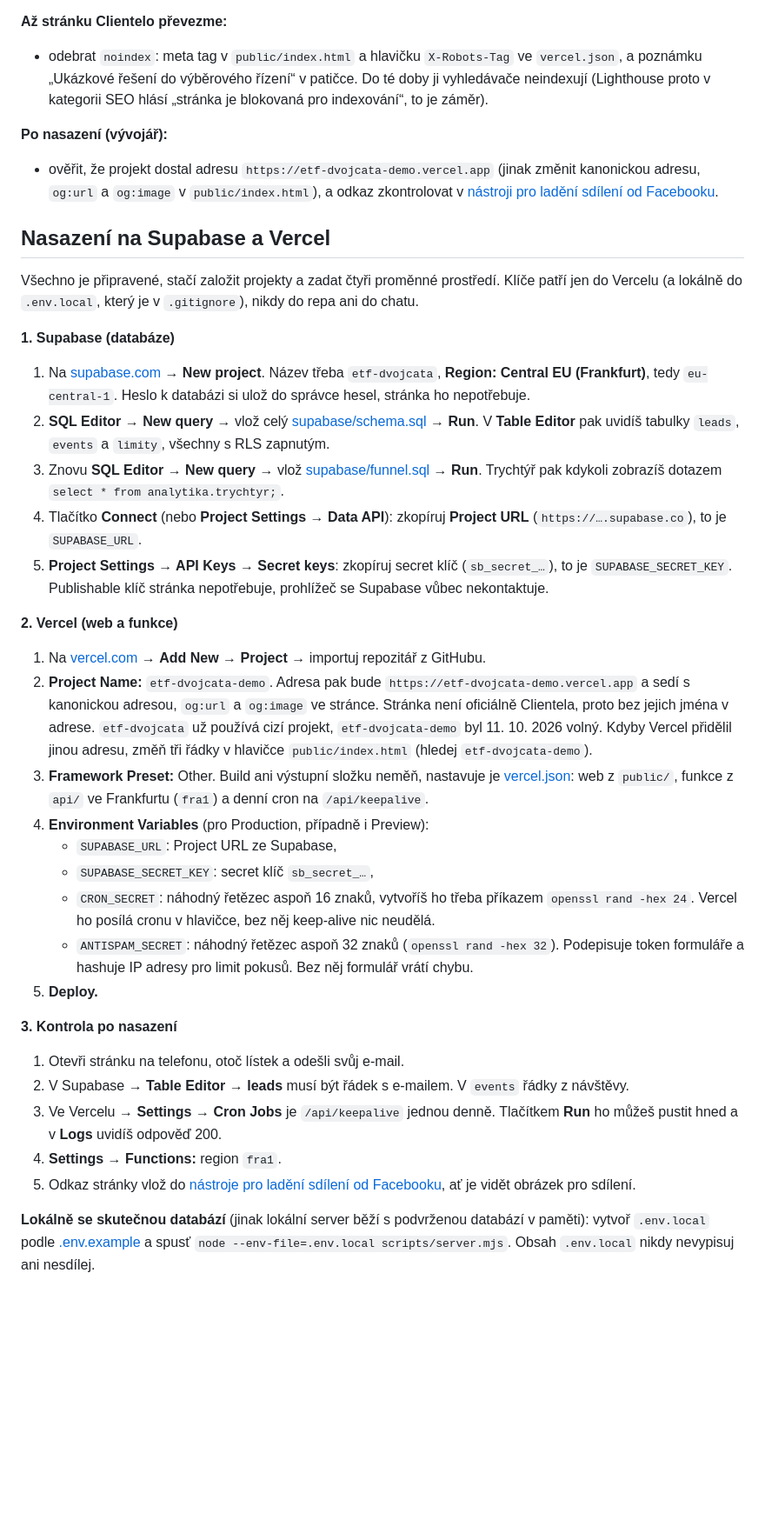
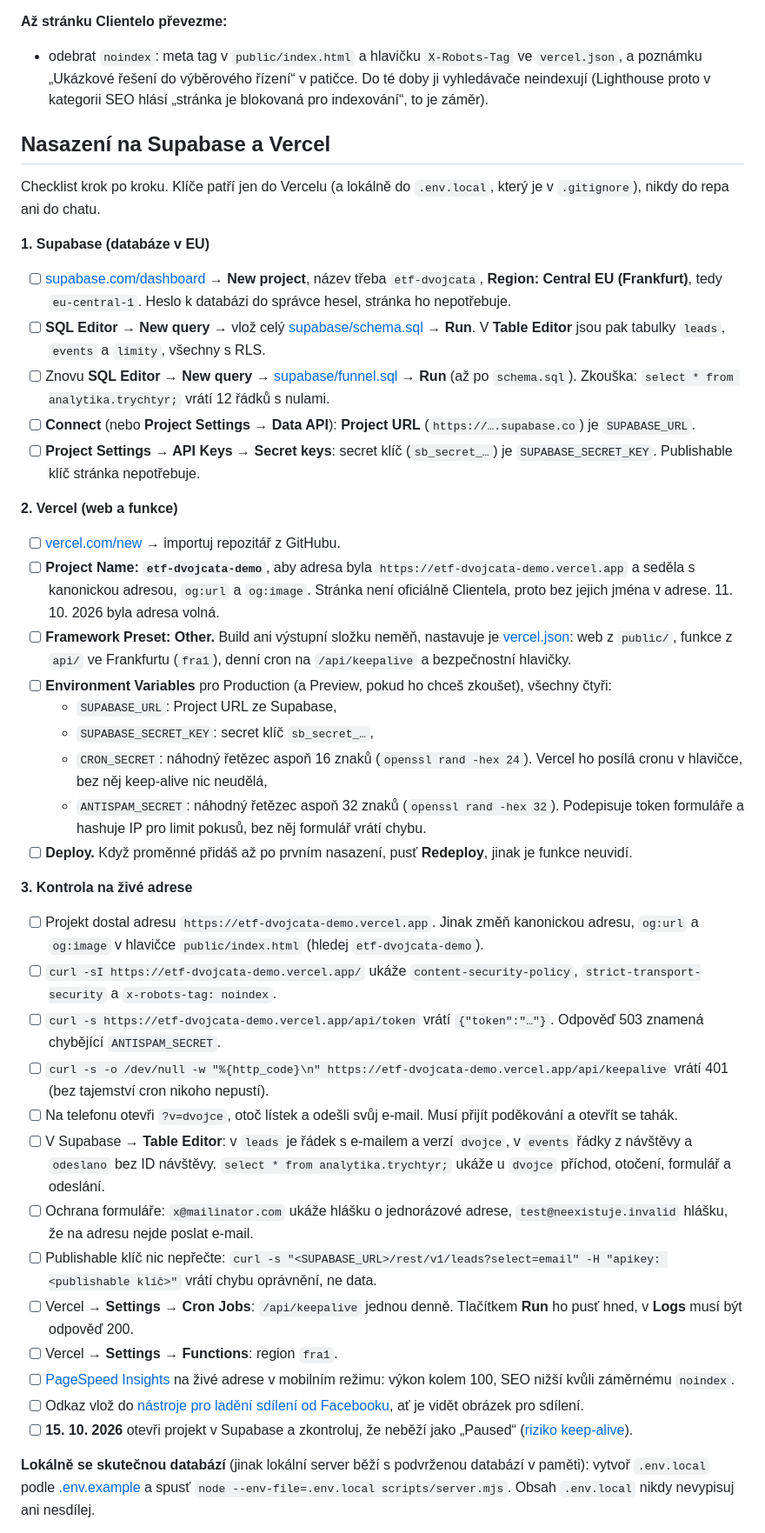
Before and after one commit to DanielKuchvalek/etf-landing, a Markdown page: README.md, the part around the change. Shown at 87% size. Drawn GitHub-style; blank space fills up the shorter version.

Commit message:
README: nasazení jako checklist s kontrolou na živé adrese
- Supabase v EU (Frankfurt), schema.sql, pak funnel.sql (zkouška:
  12 řádků s nulami), URL a secret klíč,
- Vercel: projekt etf-dvojcata-demo, Framework Other, všechny čtyři
  proměnné, redeploy po přidání proměnných,
- kontrola na živé adrese: adresa, hlavičky (CSP, HSTS, noindex),
  /api/token, /api/keepalive bez tajemství 401, odeslání z telefonu
  a řádky v Supabase (odeslano bez ID návštěvy), hlášky ochrany,
  publishable klíč nic nepřečte, cron, region, PageSpeed, sdílení,
  15. 10. kontrola, že projekt není pozastavený,
- blok „Po nasazení (vývojář)“ sloučený do checklistu.

Co-Authored-By: Claude Opus 5.5 <noreply@anthropic.com>

```diff
--- a/README.md
+++ b/README.md
@@ -420,40 +420,44 @@ Co musí doplnit nebo rozhodnout někdo jiný než vývojář. V návrhu zásad
 
 - odebrat `noindex`: meta tag v `public/index.html` a hlavičku `X-Robots-Tag` ve `vercel.json`, a poznámku „Ukázkové řešení do výběrového řízení“ v patičce. Do té doby ji vyhledávače neindexují (Lighthouse proto v kategorii SEO hlásí „stránka je blokovaná pro indexování“, to je záměr).
 
-**Po nasazení (vývojář):**
-
-- ověřit, že projekt dostal adresu `https://etf-dvojcata-demo.vercel.app` (jinak změnit kanonickou adresu, `og:url` a `og:image` v `public/index.html`), a odkaz zkontrolovat v [nástroji pro ladění sdílení od Facebooku](https://developers.facebook.com/tools/debug/).
-
 ## Nasazení na Supabase a Vercel
 
-Všechno je připravené, stačí založit projekty a zadat čtyři proměnné prostředí. Klíče patří jen do Vercelu (a lokálně do `.env.local`, který je v `.gitignore`), nikdy do repa ani do chatu.
+Checklist krok po kroku. Klíče patří jen do Vercelu (a lokálně do `.env.local`, který je v `.gitignore`), nikdy do repa ani do chatu.
 
-**1. Supabase (databáze)**
+**1. Supabase (databáze v EU)**
 
-1. Na [supabase.com](https://supabase.com/dashboard) → **New project**. Název třeba `etf-dvojcata`, **Region: Central EU (Frankfurt)**, tedy `eu-central-1`. Heslo k databázi si ulož do správce hesel, stránka ho nepotřebuje.
-2. **SQL Editor → New query** → vlož celý [supabase/schema.sql](supabase/schema.sql) → **Run**. V **Table Editor** pak uvidíš tabulky `leads`, `events` a `limity`, všechny s RLS zapnutým.
-3. Znovu **SQL Editor → New query** → vlož [supabase/funnel.sql](supabase/funnel.sql) → **Run**. Trychtýř pak kdykoli zobrazíš dotazem `select * from analytika.trychtyr;`.
-4. Tlačítko **Connect** (nebo **Project Settings → Data API**): zkopíruj **Project URL** (`https://….supabase.co`), to je `SUPABASE_URL`.
-5. **Project Settings → API Keys → Secret keys**: zkopíruj secret klíč (`sb_secret_…`), to je `SUPABASE_SECRET_KEY`. Publishable klíč stránka nepotřebuje, prohlížeč se Supabase vůbec nekontaktuje.
+- [ ] [supabase.com/dashboard](https://supabase.com/dashboard) → **New project**, název třeba `etf-dvojcata`, **Region: Central EU (Frankfurt)**, tedy `eu-central-1`. Heslo k databázi do správce hesel, stránka ho nepotřebuje.
+- [ ] **SQL Editor → New query** → vlož celý [supabase/schema.sql](supabase/schema.sql) → **Run**. V **Table Editor** jsou pak tabulky `leads`, `events` a `limity`, všechny s RLS.
+- [ ] Znovu **SQL Editor → New query** → [supabase/funnel.sql](supabase/funnel.sql) → **Run** (až po `schema.sql`). Zkouška: `select * from analytika.trychtyr;` vrátí 12 řádků s nulami.
+- [ ] **Connect** (nebo **Project Settings → Data API**): **Project URL** (`https://….supabase.co`) je `SUPABASE_URL`.
+- [ ] **Project Settings → API Keys → Secret keys**: secret klíč (`sb_secret_…`) je `SUPABASE_SECRET_KEY`. Publishable klíč stránka nepotřebuje.
 
 **2. Vercel (web a funkce)**
 
-1. Na [vercel.com](https://vercel.com/new) → **Add New → Project** → importuj repozitář z GitHubu.
-2. **Project Name:** `etf-dvojcata-demo`. Adresa pak bude `https://etf-dvojcata-demo.vercel.app` a sedí s kanonickou adresou, `og:url` a `og:image` ve stránce. Stránka není oficiálně Clientela, proto bez jejich jména v adrese. `etf-dvojcata` už používá cizí projekt, `etf-dvojcata-demo` byl 11. 10. 2026 volný. Kdyby Vercel přidělil jinou adresu, změň tři řádky v hlavičce `public/index.html` (hledej `etf-dvojcata-demo`).
-3. **Framework Preset:** Other. Build ani výstupní složku neměň, nastavuje je [vercel.json](vercel.json): web z `public/`, funkce z `api/` ve Frankfurtu (`fra1`) a denní cron na `/api/keepalive`.
-4. **Environment Variables** (pro Production, případně i Preview):
-   - `SUPABASE_URL`: Project URL ze Supabase,
-   - `SUPABASE_SECRET_KEY`: secret klíč `sb_secret_…`,
-   - `CRON_SECRET`: náhodný řetězec aspoň 16 znaků, vytvoříš ho třeba příkazem `openssl rand -hex 24`. Vercel ho posílá cronu v hlavičce, bez něj keep-alive nic neudělá.
-   - `ANTISPAM_SECRET`: náhodný řetězec aspoň 32 znaků (`openssl rand -hex 32`). Podepisuje token formuláře a hashuje IP adresy pro limit pokusů. Bez něj formulář vrátí chybu.
-5. **Deploy.**
+- [ ] [vercel.com/new](https://vercel.com/new) → importuj repozitář z GitHubu.
+- [ ] **Project Name: `etf-dvojcata-demo`**, aby adresa byla `https://etf-dvojcata-demo.vercel.app` a seděla s kanonickou adresou, `og:url` a `og:image`. Stránka není oficiálně Clientela, proto bez jejich jména v adrese. 11. 10. 2026 byla adresa volná.
+- [ ] **Framework Preset: Other.** Build ani výstupní složku neměň, nastavuje je [vercel.json](vercel.json): web z `public/`, funkce z `api/` ve Frankfurtu (`fra1`), denní cron na `/api/keepalive` a bezpečnostní hlavičky.
+- [ ] **Environment Variables** pro Production (a Preview, pokud ho chceš zkoušet), všechny čtyři:
+  - `SUPABASE_URL`: Project URL ze Supabase,
+  - `SUPABASE_SECRET_KEY`: secret klíč `sb_secret_…`,
+  - `CRON_SECRET`: náhodný řetězec aspoň 16 znaků (`openssl rand -hex 24`). Vercel ho posílá cronu v hlavičce, bez něj keep-alive nic neudělá,
+  - `ANTISPAM_SECRET`: náhodný řetězec aspoň 32 znaků (`openssl rand -hex 32`). Podepisuje token formuláře a hashuje IP pro limit pokusů, bez něj formulář vrátí chybu.
+- [ ] **Deploy.** Když proměnné přidáš až po prvním nasazení, pusť **Redeploy**, jinak je funkce neuvidí.
 
-**3. Kontrola po nasazení**
+**3. Kontrola na živé adrese**
 
-1. Otevři stránku na telefonu, otoč lístek a odešli svůj e-mail.
-2. V Supabase → **Table Editor → leads** musí být řádek s e-mailem. V `events` řádky z návštěvy.
-3. Ve Vercelu → **Settings → Cron Jobs** je `/api/keepalive` jednou denně. Tlačítkem **Run** ho můžeš pustit hned a v **Logs** uvidíš odpověď 200.
-4. **Settings → Functions:** region `fra1`.
-5. Odkaz stránky vlož do [nástroje pro ladění sdílení od Facebooku](https://developers.facebook.com/tools/debug/), ať je vidět obrázek pro sdílení.
+- [ ] Projekt dostal adresu `https://etf-dvojcata-demo.vercel.app`. Jinak změň kanonickou adresu, `og:url` a `og:image` v hlavičce `public/index.html` (hledej `etf-dvojcata-demo`).
+- [ ] `curl -sI https://etf-dvojcata-demo.vercel.app/` ukáže `content-security-policy`, `strict-transport-security` a `x-robots-tag: noindex`.
+- [ ] `curl -s https://etf-dvojcata-demo.vercel.app/api/token` vrátí `{"token":"…"}`. Odpověď 503 znamená chybějící `ANTISPAM_SECRET`.
+- [ ] `curl -s -o /dev/null -w "%{http_code}\n" https://etf-dvojcata-demo.vercel.app/api/keepalive` vrátí 401 (bez tajemství cron nikoho nepustí).
+- [ ] Na telefonu otevři `?v=dvojce`, otoč lístek a odešli svůj e-mail. Musí přijít poděkování a otevřít se tahák.
+- [ ] V Supabase → **Table Editor**: v `leads` je řádek s e-mailem a verzí `dvojce`, v `events` řádky z návštěvy a `odeslano` bez ID návštěvy. `select * from analytika.trychtyr;` ukáže u `dvojce` příchod, otočení, formulář a odeslání.
+- [ ] Ochrana formuláře: `x@mailinator.com` ukáže hlášku o jednorázové adrese, `test@neexistuje.invalid` hlášku, že na adresu nejde poslat e-mail.
+- [ ] Publishable klíč nic nepřečte: `curl -s "<SUPABASE_URL>/rest/v1/leads?select=email" -H "apikey: <publishable klíč>"` vrátí chybu oprávnění, ne data.
+- [ ] Vercel → **Settings → Cron Jobs**: `/api/keepalive` jednou denně. Tlačítkem **Run** ho pusť hned, v **Logs** musí být odpověď 200.
+- [ ] Vercel → **Settings → Functions**: region `fra1`.
+- [ ] [PageSpeed Insights](https://pagespeed.web.dev/) na živé adrese v mobilním režimu: výkon kolem 100, SEO nižší kvůli záměrnému `noindex`.
+- [ ] Odkaz vlož do [nástroje pro ladění sdílení od Facebooku](https://developers.facebook.com/tools/debug/), ať je vidět obrázek pro sdílení.
+- [ ] **15. 10. 2026** otevři projekt v Supabase a zkontroluj, že neběží jako „Paused“ ([riziko keep-alive](#před-spuštěním-kampaně)).
 
 **Lokálně se skutečnou databází** (jinak lokální server běží s podvrženou databází v paměti): vytvoř `.env.local` podle [.env.example](.env.example) a spusť `node --env-file=.env.local scripts/server.mjs`. Obsah `.env.local` nikdy nevypisuj ani nesdílej.
```
